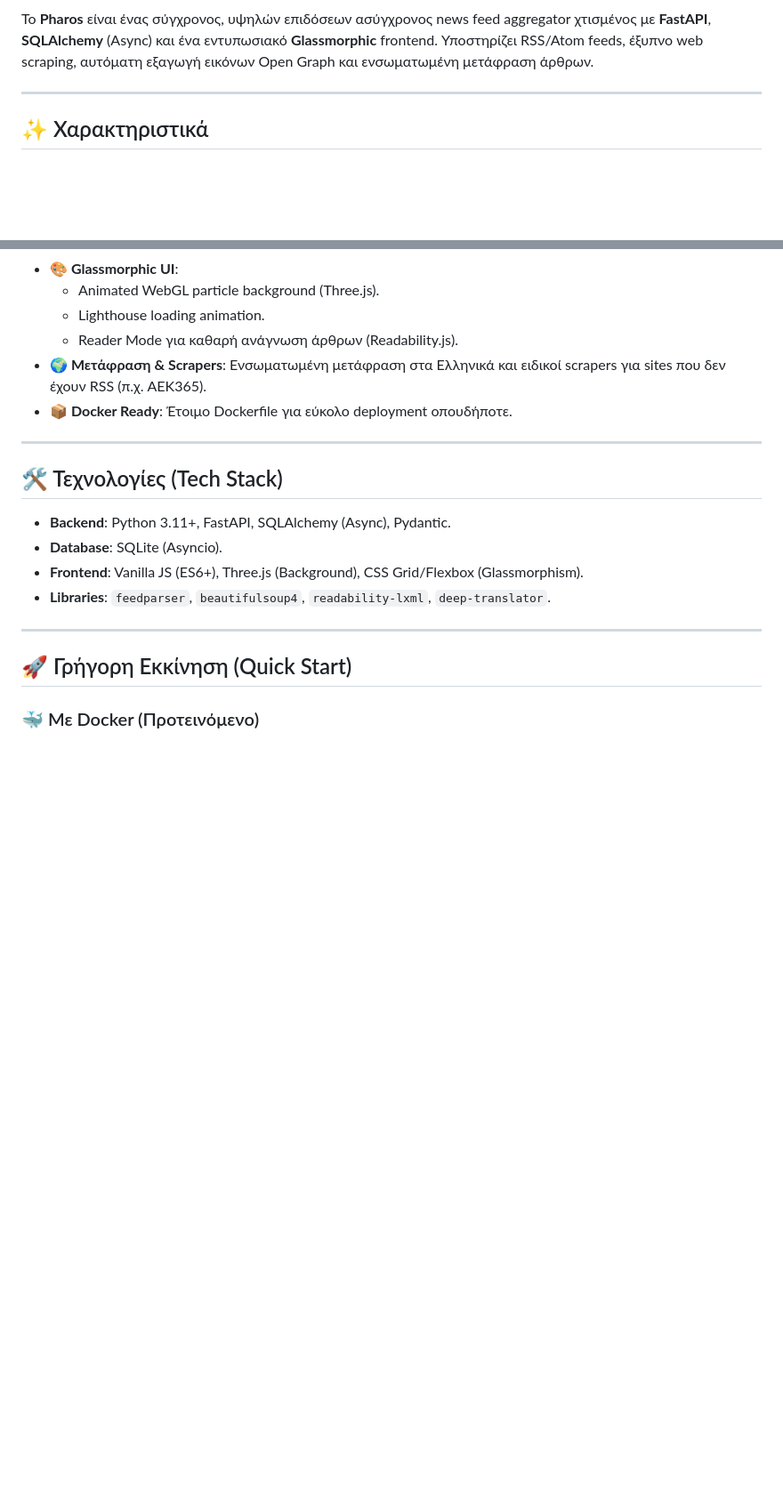
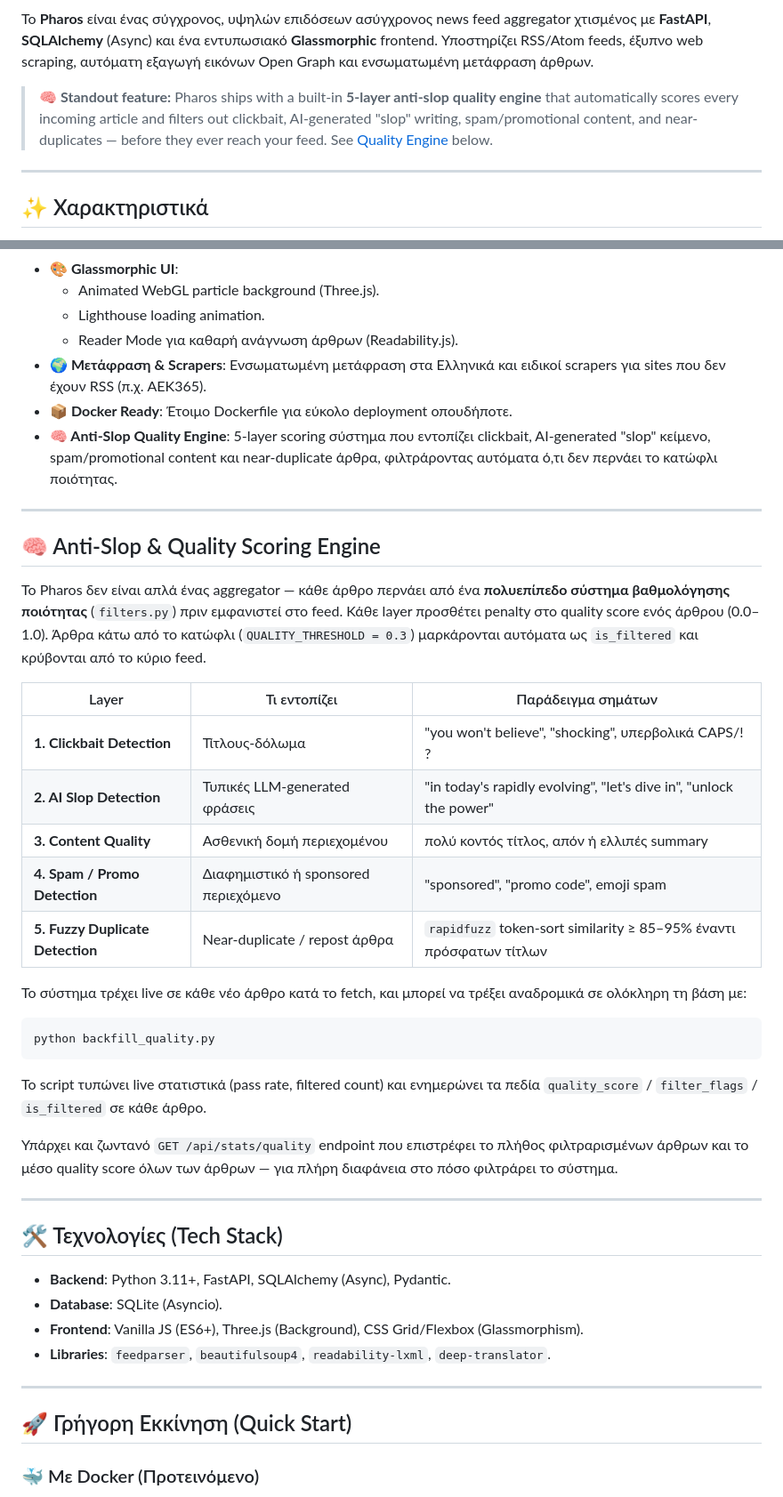
Before and after one commit to christoskataxenos/Pharos-News-Feed, a Markdown page: README.md, 2 parts joined by grey strips. Shown at 89% size. GitHub-like rendering; blank space fills up the shorter version.

Commit message:
Document the anti-slop quality engine, fix license section, add badges

````diff
--- a/README.md
+++ b/README.md
@@ -3,4 +5,6 @@
 Το **Pharos** είναι ένας σύγχρονος, υψηλών επιδόσεων ασύγχρονος news feed aggregator χτισμένος με **FastAPI**, **SQLAlchemy** (Async) και ένα εντυπωσιακό **Glassmorphic** frontend. Υποστηρίζει RSS/Atom feeds, έξυπνο web scraping, αυτόματη εξαγωγή εικόνων Open Graph και ενσωματωμένη μετάφραση άρθρων.
+
+> 🧠 **Standout feature:** Pharos ships with a built-in **5-layer anti-slop quality engine** that automatically scores every incoming article and filters out clickbait, AI-generated "slop" writing, spam/promotional content, and near-duplicates — before they ever reach your feed. See [Quality Engine](#-anti-slop--quality-scoring-engine) below.
 
 ---
 
@@ -17,6 +21,29 @@
   - Reader Mode για καθαρή ανάγνωση άρθρων (Readability.js).
 - **🌍 Μετάφραση & Scrapers**: Ενσωματωμένη μετάφραση στα Ελληνικά και ειδικοί scrapers για sites που δεν έχουν RSS (π.χ. AEK365).
 - **📦 Docker Ready**: Έτοιμο Dockerfile για εύκολο deployment οπουδήποτε.
+- **🧠 Anti-Slop Quality Engine**: 5-layer scoring σύστημα που εντοπίζει clickbait, AI-generated "slop" κείμενο, spam/promotional content και near-duplicate άρθρα, φιλτράροντας αυτόματα ό,τι δεν περνάει το κατώφλι ποιότητας.
+
+---
+
+## 🧠 Anti-Slop & Quality Scoring Engine
+
+Το Pharos δεν είναι απλά ένας aggregator — κάθε άρθρο περνάει από ένα **πολυεπίπεδο σύστημα βαθμολόγησης ποιότητας** (`filters.py`) πριν εμφανιστεί στο feed. Κάθε layer προσθέτει penalty στο quality score ενός άρθρου (0.0–1.0). Άρθρα κάτω από το κατώφλι (`QUALITY_THRESHOLD = 0.3`) μαρκάρονται αυτόματα ως `is_filtered` και κρύβονται από το κύριο feed.
+
+| Layer | Τι εντοπίζει | Παράδειγμα σημάτων |
+|---|---|---|
+| **1. Clickbait Detection** | Τίτλους-δόλωμα | "you won't believe", "shocking", υπερβολικά CAPS/! ? |
+| **2. AI Slop Detection** | Τυπικές LLM-generated φράσεις | "in today's rapidly evolving", "let's dive in", "unlock the power" |
+| **3. Content Quality** | Ασθενική δομή περιεχομένου | πολύ κοντός τίτλος, απόν ή ελλιπές summary |
+| **4. Spam / Promo Detection** | Διαφημιστικό ή sponsored περιεχόμενο | "sponsored", "promo code", emoji spam |
+| **5. Fuzzy Duplicate Detection** | Near-duplicate / repost άρθρα | `rapidfuzz` token-sort similarity ≥ 85–95% έναντι πρόσφατων τίτλων |
+
+Το σύστημα τρέχει live σε κάθε νέο άρθρο κατά το fetch, και μπορεί να τρέξει αναδρομικά σε ολόκληρη τη βάση με:
+```bash
+python backfill_quality.py
+```
+Το script τυπώνει live στατιστικά (pass rate, filtered count) και ενημερώνει τα πεδία `quality_score` / `filter_flags` / `is_filtered` σε κάθε άρθρο.
+
+Υπάρχει και ζωντανό `GET /api/stats/quality` endpoint που επιστρέφει το πλήθος φιλτραρισμένων άρθρων και το μέσο quality score όλων των άρθρων — για πλήρη διαφάνεια στο πόσο φιλτράρει το σύστημα.
 
 ---
 
````
Also changed, not shown: other parts of README.md (+5 -1 lines).
